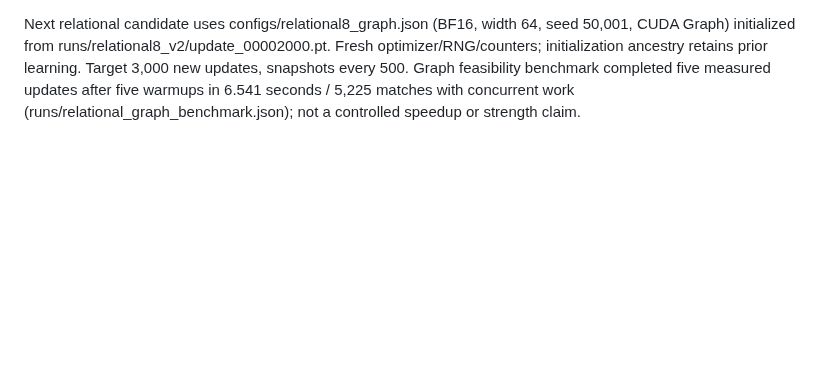
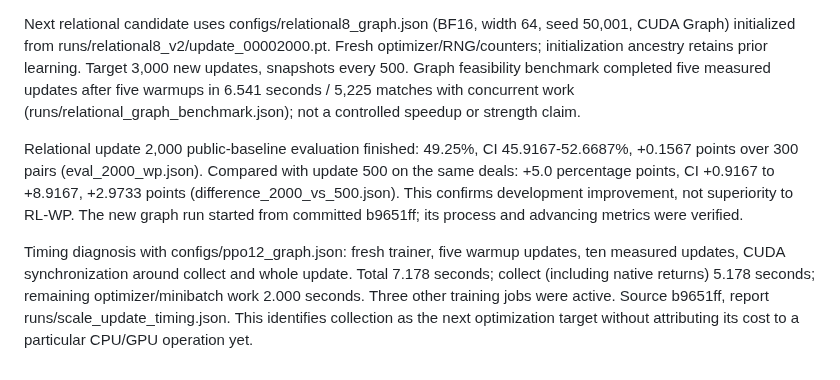
Before and after one commit to sheetau/koikoi, a Markdown page: docs/EXPERIMENTS.md, the part around the change. Drawn GitHub-style; blank space fills up the shorter version.

```diff
--- a/docs/EXPERIMENTS.md
+++ b/docs/EXPERIMENTS.md
@@ -148,3 +148,7 @@ Relational continuation completed update 2,000 / 262,144,000 decisions / 2,245,4
 Koi substitution (committed a95391f), 300 paired development seeds against assisted RL-WP: MLP update 5,000 cards + RL-WP koi scores 52.0833% (CI 49-55.1667%), +2.2867 points. Its difference from the full MLP on the same 300 seeds is +2.0833 percentage points (CI -0.4167 to +4.5833). Reverse hybrid scores 47.75% (CI 45.3333-50.25%), -0.76 points. Reports: runs/ppo8_v3/eval_5000_wp_koi.json, eval_wp_5000_koi.json, difference_wp_koi.json. Both directions use --endgame --deterministic --pairs 300; component identities are recorded. Evidence is suggestive, not sufficient to promote the hybrid.
 
 Next relational candidate uses configs/relational8_graph.json (BF16, width 64, seed 50,001, CUDA Graph) initialized from runs/relational8_v2/update_00002000.pt. Fresh optimizer/RNG/counters; initialization ancestry retains prior learning. Target 3,000 new updates, snapshots every 500. Graph feasibility benchmark completed five measured updates after five warmups in 6.541 seconds / 5,225 matches with concurrent work (runs/relational_graph_benchmark.json); not a controlled speedup or strength claim.
+
+Relational update 2,000 public-baseline evaluation finished: 49.25%, CI 45.9167-52.6687%, +0.1567 points over 300 pairs (eval_2000_wp.json). Compared with update 500 on the same deals: +5.0 percentage points, CI +0.9167 to +8.9167, +2.9733 points (difference_2000_vs_500.json). This confirms development improvement, not superiority to RL-WP. The new graph run started from committed b9651ff; its process and advancing metrics were verified.
+
+Timing diagnosis with configs/ppo12_graph.json: fresh trainer, five warmup updates, ten measured updates, CUDA synchronization around collect and whole update. Total 7.178 seconds; collect (including native returns) 5.178 seconds; remaining optimizer/minibatch work 2.000 seconds. Three other training jobs were active. Source b9651ff, report runs/scale_update_timing.json. This identifies collection as the next optimization target without attributing its cost to a particular CPU/GPU operation yet.
```
Also changed, not shown: docs/STATUS.md (+7 -3 lines).
